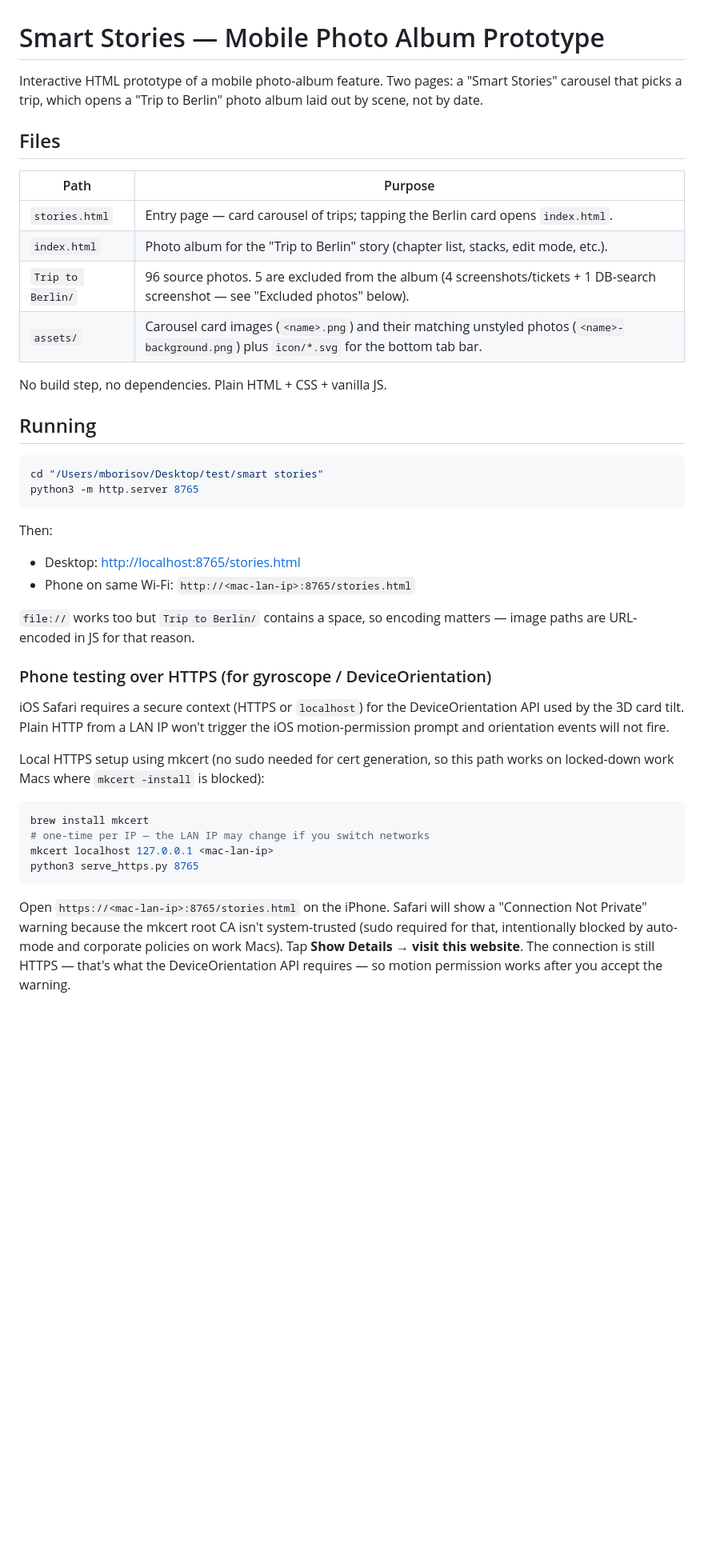
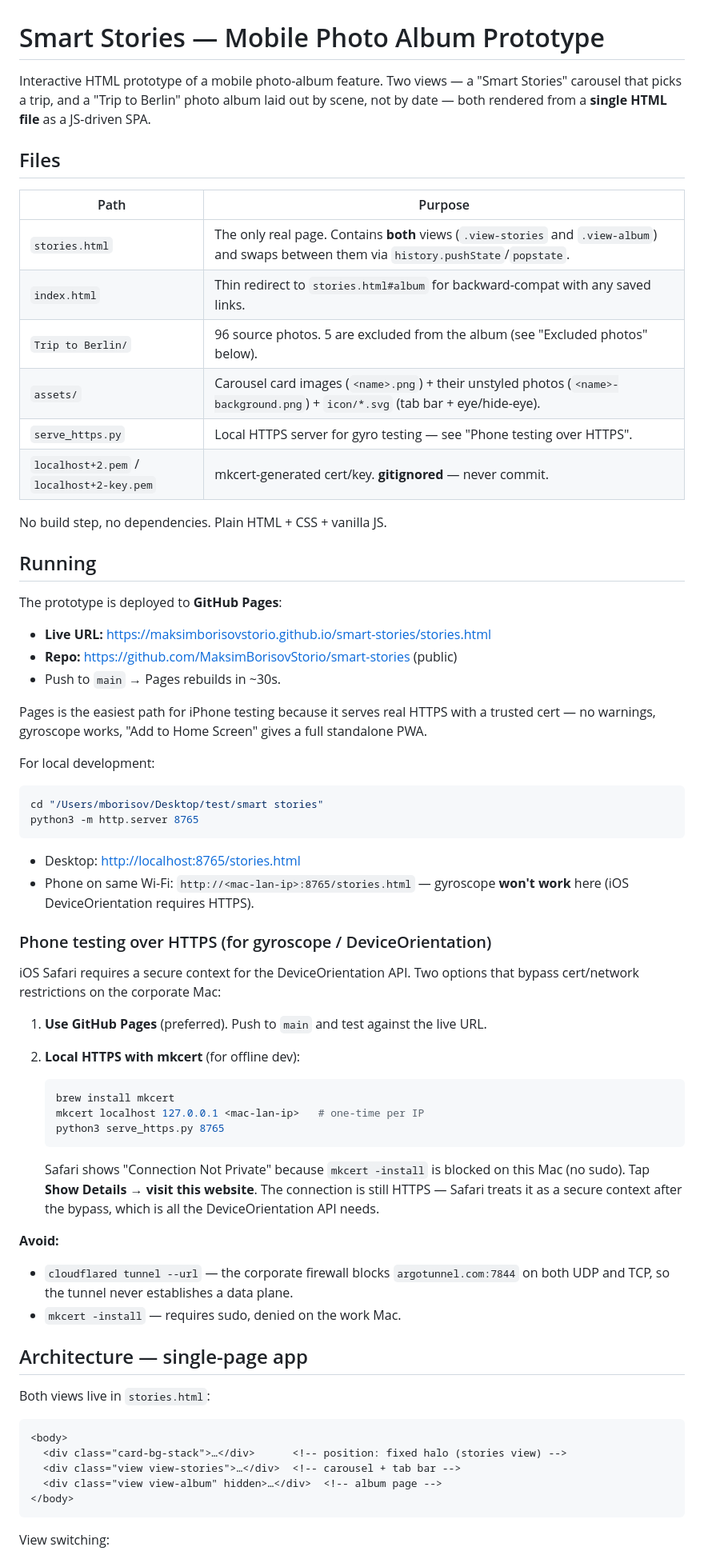
Before and after one commit to MaksimBorisovStorio/smart-stories, a Markdown page: CLAUDE.md, the part around one of its changes. Shown at 80% size. GitHub-like rendering; blank space fills up the shorter version.

Commit message:
Update CLAUDE.md with current architecture and learnings

````diff
--- a/CLAUDE.md
+++ b/CLAUDE.md
@@ -1,56 +1,84 @@
 # Smart Stories — Mobile Photo Album Prototype
 
-Interactive HTML prototype of a mobile photo-album feature. Two pages: a "Smart
-Stories" carousel that picks a trip, which opens a "Trip to Berlin" photo album
-laid out by scene, not by date.
+Interactive HTML prototype of a mobile photo-album feature. Two views — a
+"Smart Stories" carousel that picks a trip, and a "Trip to Berlin" photo
+album laid out by scene, not by date — both rendered from a **single
+HTML file** as a JS-driven SPA.
 
 ## Files
 
 | Path | Purpose |
 | --- | --- |
-| `stories.html` | Entry page — card carousel of trips; tapping the Berlin card opens `index.html`. |
-| `index.html` | Photo album for the "Trip to Berlin" story (chapter list, stacks, edit mode, etc.). |
-| `Trip to Berlin/` | 96 source photos. 5 are excluded from the album (4 screenshots/tickets + 1 DB-search screenshot — see "Excluded photos" below). |
-| `assets/` | Carousel card images (`<name>.png`) and their matching unstyled photos (`<name>-background.png`) plus `icon/*.svg` for the bottom tab bar. |
+| `stories.html` | The only real page. Contains **both** views (`.view-stories` and `.view-album`) and swaps between them via `history.pushState`/`popstate`. |
+| `index.html` | Thin redirect to `stories.html#album` for backward-compat with any saved links. |
+| `Trip to Berlin/` | 96 source photos. 5 are excluded from the album (see "Excluded photos" below). |
+| `assets/` | Carousel card images (`<name>.png`) + their unstyled photos (`<name>-background.png`) + `icon/*.svg` (tab bar + eye/hide-eye). |
+| `serve_https.py` | Local HTTPS server for gyro testing — see "Phone testing over HTTPS". |
+| `localhost+2.pem` / `localhost+2-key.pem` | mkcert-generated cert/key. **gitignored** — never commit. |
 
 No build step, no dependencies. Plain HTML + CSS + vanilla JS.
 
 ## Running
+
+The prototype is deployed to **GitHub Pages**:
+
+- **Live URL:** https://maksimborisovstorio.github.io/smart-stories/stories.html
+- **Repo:** https://github.com/MaksimBorisovStorio/smart-stories (public)
+- Push to `main` → Pages rebuilds in ~30s.
+
+Pages is the easiest path for iPhone testing because it serves real HTTPS
+with a trusted cert — no warnings, gyroscope works, "Add to Home Screen"
+gives a full standalone PWA.
+
+For local development:
 
 ```bash
 cd "/Users/mborisov/Desktop/test/smart stories"
 python3 -m http.server 8765
 ```
 
-Then:
 - Desktop: <http://localhost:8765/stories.html>
-- Phone on same Wi-Fi: `http://<mac-lan-ip>:8765/stories.html`
-
-`file://` works too but `Trip to Berlin/` contains a space, so encoding matters — image paths are URL-encoded in JS for that reason.
+- Phone on same Wi-Fi: `http://<mac-lan-ip>:8765/stories.html` — gyroscope
+  **won't work** here (iOS DeviceOrientation requires HTTPS).
 
 ### Phone testing over HTTPS (for gyroscope / DeviceOrientation)
 
-iOS Safari requires a secure context (HTTPS or `localhost`) for the
-DeviceOrientation API used by the 3D card tilt. Plain HTTP from a LAN IP
-won't trigger the iOS motion-permission prompt and orientation events
-will not fire.
+iOS Safari requires a secure context for the DeviceOrientation API. Two
+options that bypass cert/network restrictions on the corporate Mac:
 
-Local HTTPS setup using mkcert (no sudo needed for cert generation, so
-this path works on locked-down work Macs where `mkcert -install` is
-blocked):
+1. **Use GitHub Pages** (preferred). Push to `main` and test against the
+   live URL.
+2. **Local HTTPS with mkcert** (for offline dev):
 
-```bash
-brew install mkcert
-# one-time per IP — the LAN IP may change if you switch networks
-mkcert localhost 127.0.0.1 <mac-lan-ip>
-python3 serve_https.py 8765
+   ```bash
+   brew install mkcert
+   mkcert localhost 127.0.0.1 <mac-lan-ip>   # one-time per IP
+   python3 serve_https.py 8765
+   ```
+
+   Safari shows "Connection Not Private" because `mkcert -install` is
+   blocked on this Mac (no sudo). Tap **Show Details → visit this
+   website**. The connection is still HTTPS — Safari treats it as a
+   secure context after the bypass, which is all the
+   DeviceOrientation API needs.
+
+**Avoid:**
+- `cloudflared tunnel --url` — the corporate firewall blocks
+  `argotunnel.com:7844` on both UDP and TCP, so the tunnel never
+  establishes a data plane.
+- `mkcert -install` — requires sudo, denied on the work Mac.
+
+## Architecture — single-page app
+
+Both views live in `stories.html`:
+
+```
+<body>
+  <div class="card-bg-stack">…</div>      <!-- position: fixed halo (stories view) -->
+  <div class="view view-stories">…</div>  <!-- carousel + tab bar -->
+  <div class="view view-album" hidden>…</div>  <!-- album page -->
+</body>
 ```
 
-Open `https://<mac-lan-ip>:8765/stories.html` on the iPhone. Safari will
-show a "Connection Not Private" warning because the mkcert root CA isn't
-system-trusted (sudo required for that, intentionally blocked by auto-mode
-and corporate policies on work Macs). Tap **Show Details → visit this
-website**. The connection is still HTTPS — that's what the
-DeviceOrientation API requires — so motion permission works after you
-accept the warning.
+View switching:
 
````
Also changed, not shown: other parts of CLAUDE.md (+81 -43 lines).
